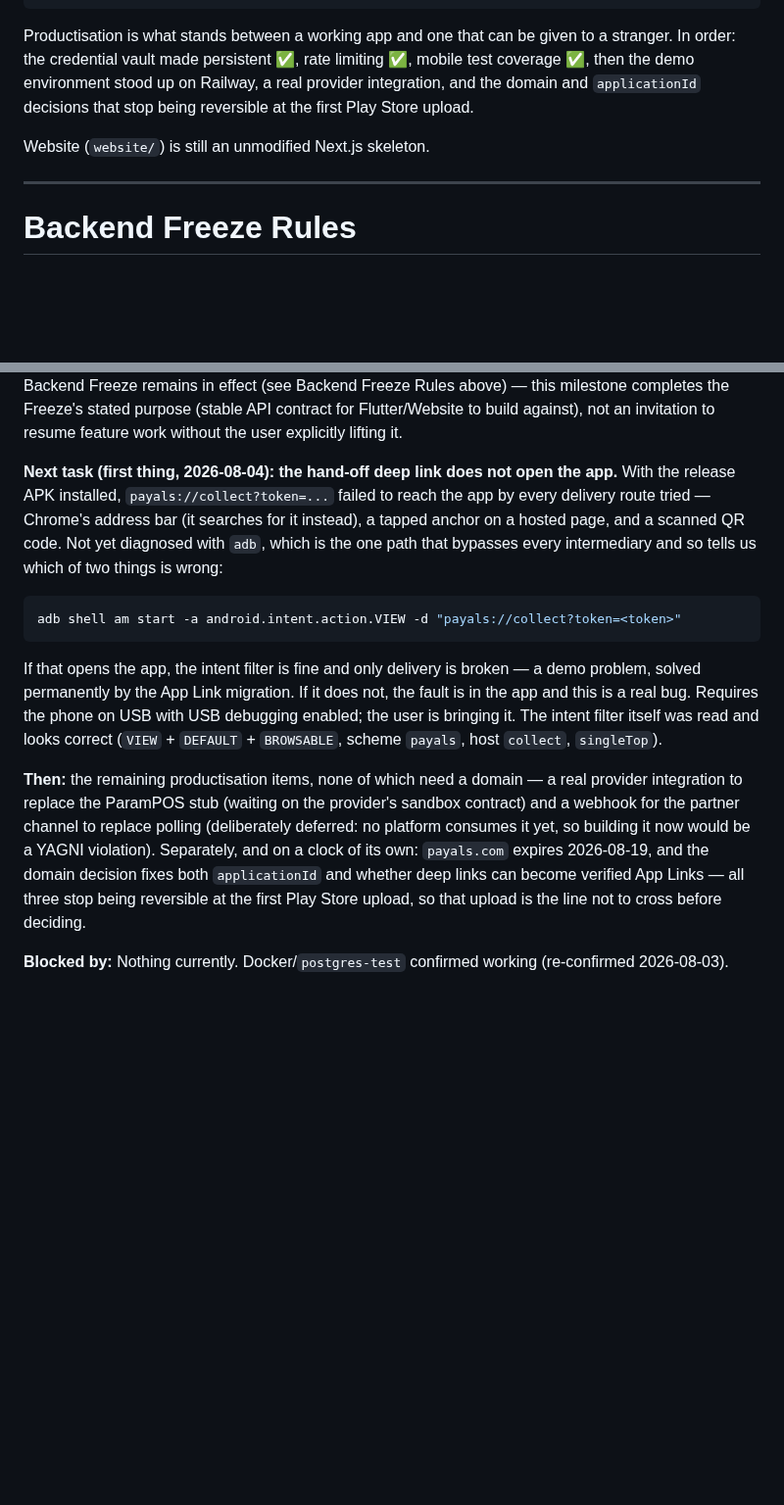
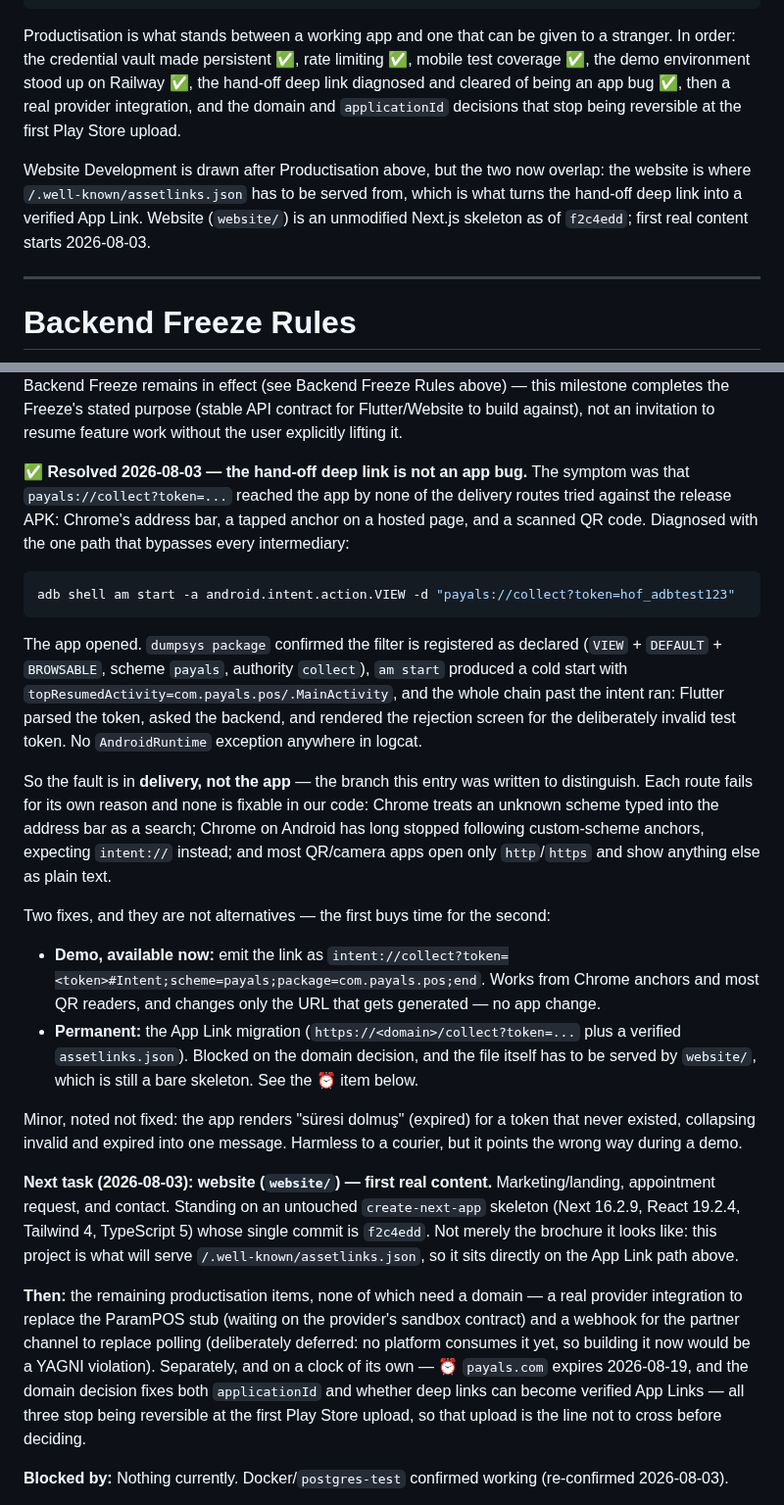
Before and after one commit to aistartup59-jpg/kapida-odeme, a Markdown page: AUDIT_BOARD.md, 2 parts joined by grey strips. Shown at 98% size. GitHub-like rendering; blank space fills up the shorter version.

Commit message:
docs(board): settle the deep link question — the app was never at fault
An adb-delivered intent opened the release APK, and everything past the
intent ran too: the filter resolved as declared, Flutter parsed the token,
asked the backend and drew the rejection screen for a deliberately invalid
one. What fails is delivery, and each route fails for a reason outside our
code — Chrome searches for an unknown scheme, no longer follows custom-scheme
anchors, and QR readers open only http(s).

Records the intent:// stopgap for the demo and the App Link migration that
actually ends it, which needs the domain and a website to serve
assetlinks.json — so website work stops being the brochure it looked like
and moves onto the critical path.

Co-Authored-By: Claude Opus 5 (1M context) <noreply@anthropic.com>

````diff
--- a/AUDIT_BOARD.md
+++ b/AUDIT_BOARD.md
@@ -204,10 +204,14 @@ Beta release
 
 Productisation is what stands between a working app and one that can be given to a stranger.
 In order: the credential vault made persistent ✅, rate limiting ✅, mobile test coverage ✅,
-then the demo environment stood up on Railway, a real provider integration, and the domain and
-`applicationId` decisions that stop being reversible at the first Play Store upload.
+the demo environment stood up on Railway ✅, the hand-off deep link diagnosed and cleared of
+being an app bug ✅, then a real provider integration, and the domain and `applicationId`
+decisions that stop being reversible at the first Play Store upload.
 
-Website (`website/`) is still an unmodified Next.js skeleton.
+Website Development is drawn after Productisation above, but the two now overlap: the website is
+where `/.well-known/assetlinks.json` has to be served from, which is what turns the hand-off deep
+link into a verified App Link. Website (`website/`) is an unmodified Next.js skeleton as of
+`f2c4edd`; first real content starts 2026-08-03.
 
 ---
 
@@ -351,27 +355,51 @@ clean, `flutter test` 31/31.
 
 **Previous milestone:** **Backend Integration Test Suite complete — all 9 phases done.** 38 suites / 200 tests total (Phase 1: 8/42, Phase 2: 5/24, Phase 3: 4/25, Phase 4: 5/34, Phase 5: 4/23, Phase 6: 4/19, Phase 7: 1/6, Phase 8: 3/19, Phase 9: 4/8). Five bugs found and fixed during testing: Phase 1's cross-tenant employee creation (#23), Phase 4's `recordTransaction` response missing `remainingAmount`/`transactions` (#24), Phase 6's `PAYMENT_LINK` create response missing `linkUrl`/`linkExpiresAt` (#25), Phase 7's malformed payment/provider id causing a raw `500` instead of `400` (#26), and Phase 9's genuine Postgres deadlock under 3+ concurrent provider activations (#27). Backend Freeze remains in effect (see Backend Freeze Rules above) — this milestone completes the Freeze's stated purpose (stable API contract for Flutter/Website to build against), not an invitation to resume feature work without the user explicitly lifting it.
 
-**Next task (first thing, 2026-08-04): the hand-off deep link does not open the app.** With the
-release APK installed, `payals://collect?token=...` failed to reach the app by every delivery
-route tried — Chrome's address bar (it searches for it instead), a tapped anchor on a hosted
-page, and a scanned QR code. Not yet diagnosed with `adb`, which is the one path that bypasses
-every intermediary and so tells us which of two things is wrong:
+**✅ Resolved 2026-08-03 — the hand-off deep link is not an app bug.** The symptom was that
+`payals://collect?token=...` reached the app by none of the delivery routes tried against the
+release APK: Chrome's address bar, a tapped anchor on a hosted page, and a scanned QR code.
+Diagnosed with the one path that bypasses every intermediary:
 
 ```bash
-adb shell am start -a android.intent.action.VIEW -d "payals://collect?token=<token>"
+adb shell am start -a android.intent.action.VIEW -d "payals://collect?token=hof_adbtest123"
 ```
 
-If that opens the app, the intent filter is fine and only delivery is broken — a demo problem,
-solved permanently by the App Link migration. If it does not, the fault is in the app and this
-is a real bug. Requires the phone on USB with USB debugging enabled; the user is bringing it.
-The intent filter itself was read and looks correct (`VIEW` + `DEFAULT` + `BROWSABLE`, scheme
-`payals`, host `collect`, `singleTop`).
+The app opened. `dumpsys package` confirmed the filter is registered as declared (`VIEW` +
+`DEFAULT` + `BROWSABLE`, scheme `payals`, authority `collect`), `am start` produced a cold start
+with `topResumedActivity=com.payals.pos/.MainActivity`, and the whole chain past the intent ran:
+Flutter parsed the token, asked the backend, and rendered the rejection screen for the deliberately
+invalid test token. No `AndroidRuntime` exception anywhere in logcat.
+
+So the fault is in **delivery, not the app** — the branch this entry was written to distinguish.
+Each route fails for its own reason and none is fixable in our code: Chrome treats an unknown
+scheme typed into the address bar as a search; Chrome on Android has long stopped following
+custom-scheme anchors, expecting `intent://` instead; and most QR/camera apps open only
+`http`/`https` and show anything else as plain text.
+
+Two fixes, and they are not alternatives — the first buys time for the second:
+
+- **Demo, available now:** emit the link as
+  `intent://collect?token=<token>#Intent;scheme=payals;package=com.payals.pos;end`. Works from
+  Chrome anchors and most QR readers, and changes only the URL that gets generated — no app change.
+- **Permanent:** the App Link migration (`https://<domain>/collect?token=...` plus a verified
+  `assetlinks.json`). Blocked on the domain decision, and the file itself has to be served by
+  `website/`, which is still a bare skeleton. See the ⏰ item below.
+
+Minor, noted not fixed: the app renders "süresi dolmuş" (expired) for a token that never existed,
+collapsing invalid and expired into one message. Harmless to a courier, but it points the wrong
+way during a demo.
+
+**Next task (2026-08-03): website (`website/`) — first real content.** Marketing/landing,
+appointment request, and contact. Standing on an untouched `create-next-app` skeleton (Next 16.2.9,
+React 19.2.4, Tailwind 4, TypeScript 5) whose single commit is `f2c4edd`. Not merely the
+brochure it looks like: this project is what will serve `/.well-known/assetlinks.json`, so it sits
+directly on the App Link path above.
 
 **Then:** the remaining productisation items, none of which need a domain — a real provider
 integration to replace the ParamPOS stub (waiting on the provider's sandbox contract) and a
 webhook for the partner channel to replace polling (deliberately deferred: no platform consumes
-it yet, so building it now would be a YAGNI violation). Separately, and on a clock of its own:
-`payals.com` expires 2026-08-19, and the domain decision fixes both `applicationId` and whether
+it yet, so building it now would be a YAGNI violation). Separately, and on a clock of its own —
+⏰ `payals.com` expires 2026-08-19, and the domain decision fixes both `applicationId` and whether
 deep links can become verified App Links — all three stop being reversible at the first Play
 Store upload, so that upload is the line not to cross before deciding.
 
````
Also changed, not shown: other parts of AUDIT_BOARD.md (+1 -1 lines).
